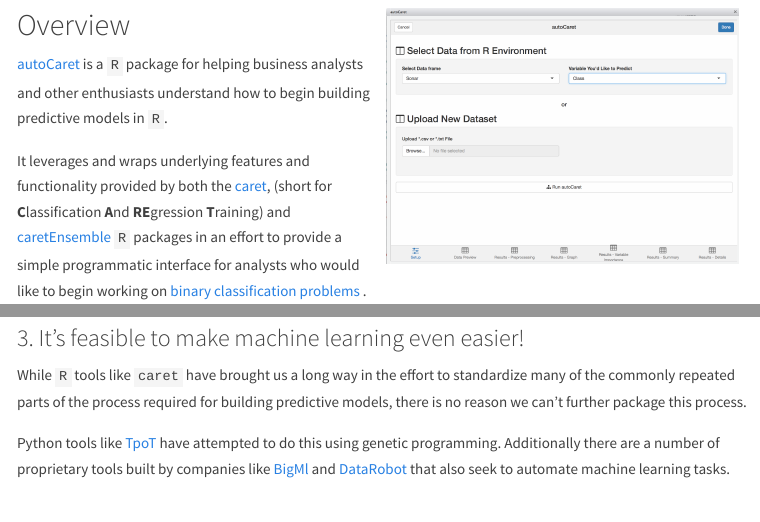
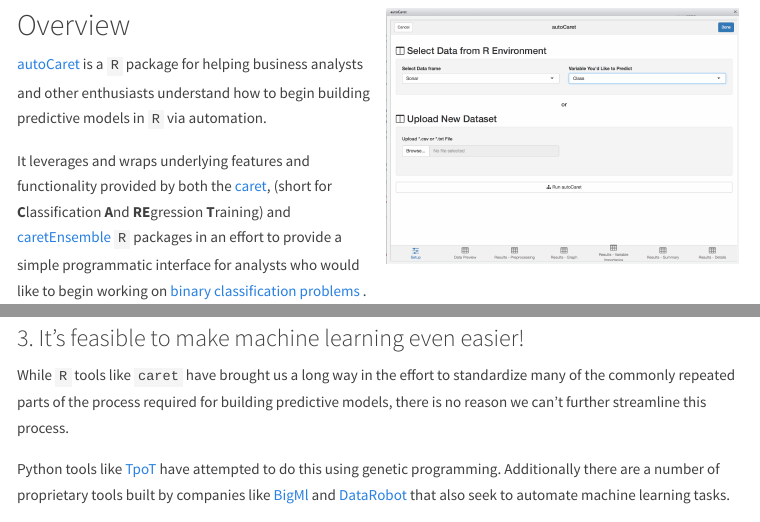
Before and after one commit to gregce/autoCaret.info, an R Markdown document (index.Rmd): the page in a window 1100 px wide, from 120 px down, and a second part further down, joined at a grey line. The pictures show the output file index.html that the author committed with the source, opened offline; library style sheets and scripts come from the installed R packages; menus at the side of the page are left out.

Commit message:
updates to index

```diff
--- a/index.Rmd
+++ b/index.Rmd
@@ -29,7 +29,7 @@
 ## Overview
 
 <a href="http://github.com/gregce/autoCaret/" target="_top">autoCaret</a>
- is a `R` package for helping business analysts and other enthusiasts understand how to begin building predictive models in `R`.
+ is a `R` package for helping business analysts and other enthusiasts understand how to begin building predictive models in `R` via automation.
 
 It leverages and wraps underlying features and functionality provided by both the <a href="http://caret.r-forge.r-project.org/" target="_top">caret</a>, (short for **C**lassification **A**nd **RE**gression **T**raining)
 and  <a href="https://cran.rstudio.com/web/packages/caretEnsemble/index.html" target="_top">caretEnsemble</a> `R` packages in an effort to provide a simple programmatic interface for analysts who would like to begin working on <a href="https://en.wikipedia.org/wiki/Binary_classification" target="_top">binary classification problems</a> .
@@ -65,7 +65,7 @@
 
 ### 3. It's feasible to make machine learning even easier!
 
-While `R` tools like `caret` have brought us a long way in the effort to standardize many of the commonly repeated parts of the process required for building predictive models, there is no reason we can't further package this process.
+While `R` tools like `caret` have brought us a long way in the effort to standardize many of the commonly repeated parts of the process required for building predictive models, there is no reason we can't further streamline this process.
 
 Python tools like <a href="https://github.com/rhiever/tpot" target="_top">TpoT</a> have attempted to do this using genetic programming. Additionally there are a number of proprietary tools built by companies like <a href="https://bigml.com/" target="_top">BigMl</a> and <a href="https://www.datarobot.com/" target="_top">DataRobot</a> that also seek to automate machine learning tasks.
 
```
Also changed, not shown: index.html.
